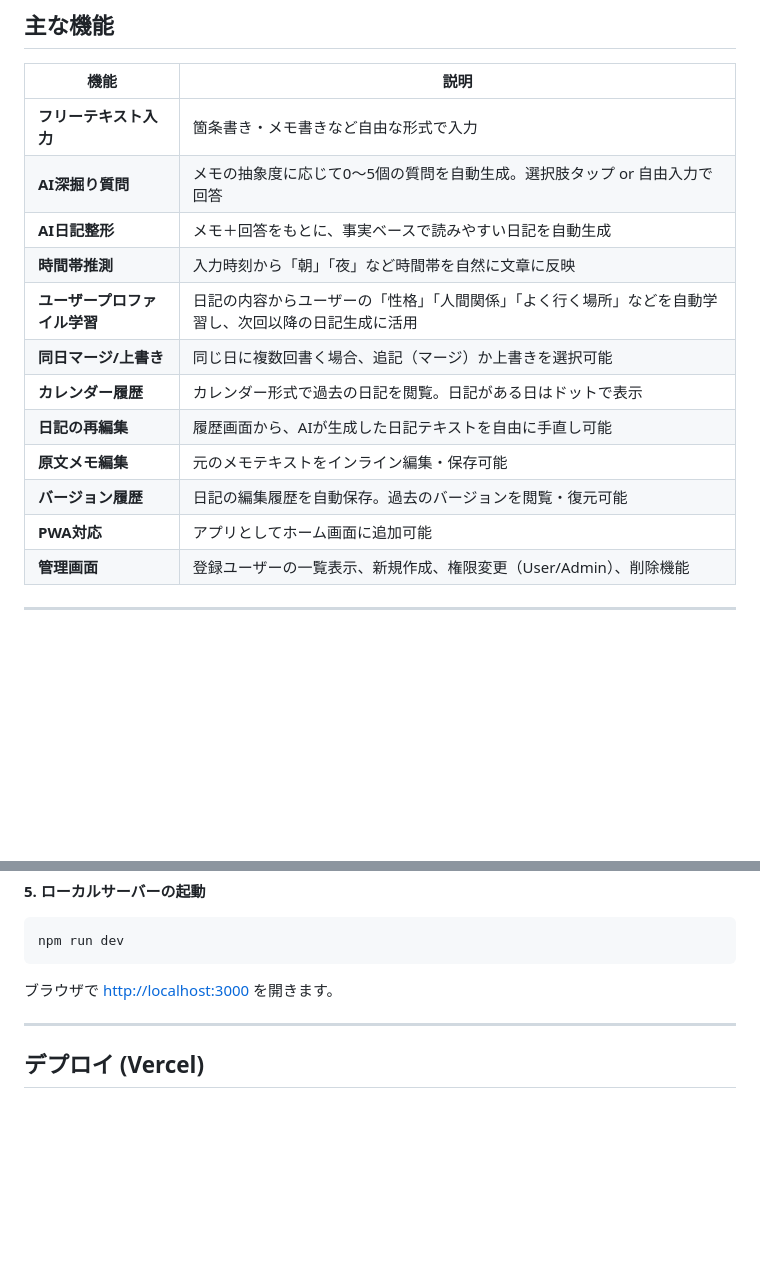
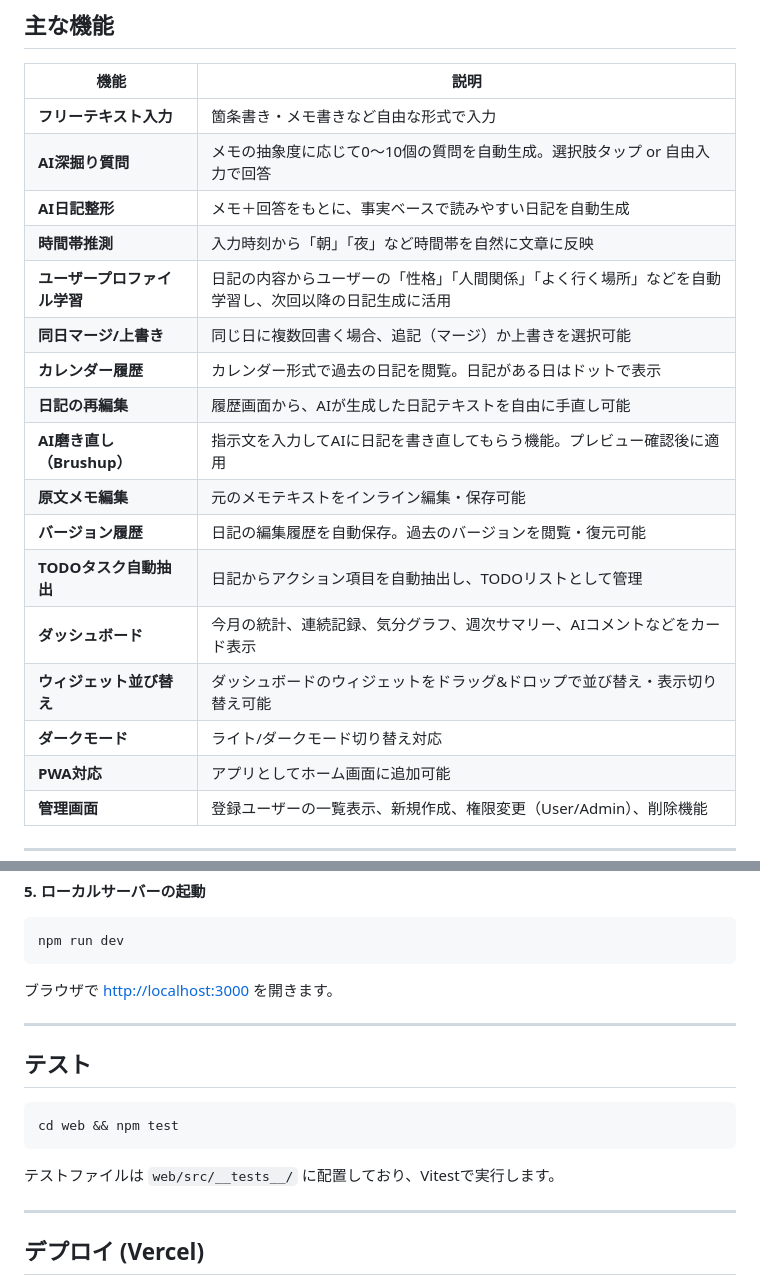
Before and after one commit to mekabu-11/tekito_diary, a Markdown page: README.md, 2 parts joined by grey strips. Rendered like a GitHub page; blank space fills up the shorter version.

````diff
--- a/README.md
+++ b/README.md
@@ -9,15 +9,20 @@
 | 機能 | 説明 |
 |---|---|
 | **フリーテキスト入力** | 箇条書き・メモ書きなど自由な形式で入力 |
-| **AI深掘り質問** | メモの抽象度に応じて0〜5個の質問を自動生成。選択肢タップ or 自由入力で回答 |
+| **AI深掘り質問** | メモの抽象度に応じて0〜10個の質問を自動生成。選択肢タップ or 自由入力で回答 |
 | **AI日記整形** | メモ＋回答をもとに、事実ベースで読みやすい日記を自動生成 |
 | **時間帯推測** | 入力時刻から「朝」「夜」など時間帯を自然に文章に反映 |
 | **ユーザープロファイル学習** | 日記の内容からユーザーの「性格」「人間関係」「よく行く場所」などを自動学習し、次回以降の日記生成に活用 |
 | **同日マージ/上書き** | 同じ日に複数回書く場合、追記（マージ）か上書きを選択可能 |
 | **カレンダー履歴** | カレンダー形式で過去の日記を閲覧。日記がある日はドットで表示 |
 | **日記の再編集** | 履歴画面から、AIが生成した日記テキストを自由に手直し可能 |
+| **AI磨き直し（Brushup）** | 指示文を入力してAIに日記を書き直してもらう機能。プレビュー確認後に適用 |
 | **原文メモ編集** | 元のメモテキストをインライン編集・保存可能 |
 | **バージョン履歴** | 日記の編集履歴を自動保存。過去のバージョンを閲覧・復元可能 |
+| **TODOタスク自動抽出** | 日記からアクション項目を自動抽出し、TODOリストとして管理 |
+| **ダッシュボード** | 今月の統計、連続記録、気分グラフ、週次サマリー、AIコメントなどをカード表示 |
+| **ウィジェット並び替え** | ダッシュボードのウィジェットをドラッグ&ドロップで並び替え・表示切り替え可能 |
+| **ダークモード** | ライト/ダークモード切り替え対応 |
 | **PWA対応** | アプリとしてホーム画面に追加可能 |
 | **管理画面** | 登録ユーザーの一覧表示、新規作成、権限変更（User/Admin）、削除機能 |
 
@@ -121,6 +154,16 @@ npm run dev
 
 ---
 
+## テスト
+
+```bash
+cd web && npm test
+```
+
+テストファイルは `web/src/__tests__/` に配置しており、Vitestで実行します。
+
+---
+
 ## デプロイ (Vercel)
 
 1. GitHub リポジトリを Vercel に連携
````
Also changed, not shown: other parts of README.md (+33 -5 lines).
